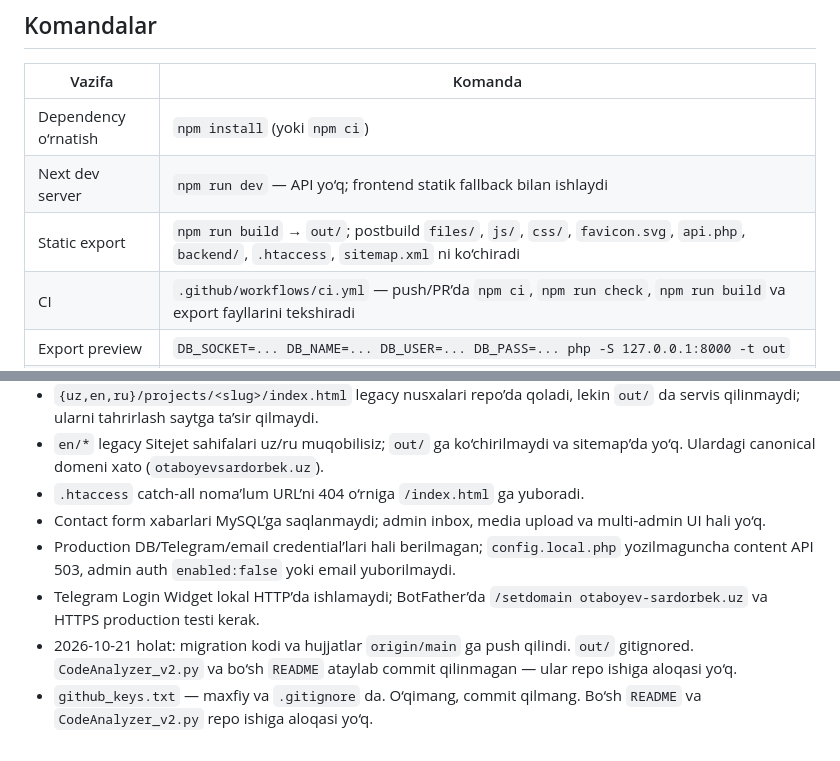
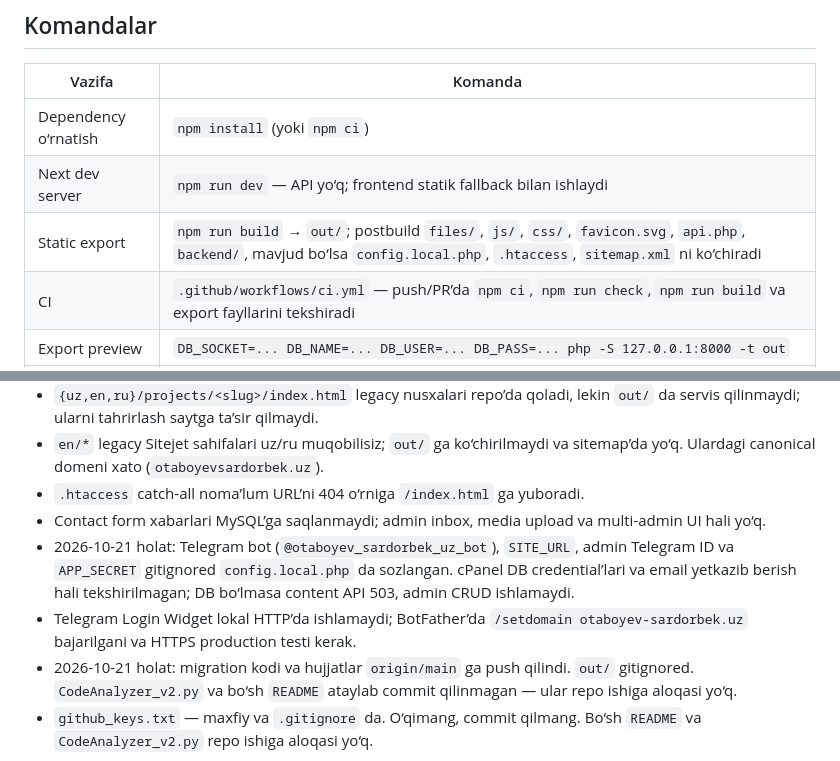
Before and after one commit to otaboyevsardorbek1/otaboyev-sardorbek.uz, a Markdown page: AGENTS.md, 2 parts joined by grey strips. Drawn GitHub-style.

```diff
--- a/AGENTS.md
+++ b/AGENTS.md
@@ -10,7 +10,7 @@ Oxirgi audit: **2026-10-21**. Joriy ish va backlog — [tz.md](tz.md), uzoq mudd
 |---|---|
 | Dependency o‘rnatish | `npm install` (yoki `npm ci`) |
 | Next dev server | `npm run dev` — API yo‘q; frontend statik fallback bilan ishlaydi |
-| Static export | `npm run build` → `out/`; postbuild `files/`, `js/`, `css/`, `favicon.svg`, `api.php`, `backend/`, `.htaccess`, `sitemap.xml` ni ko‘chiradi |
+| Static export | `npm run build` → `out/`; postbuild `files/`, `js/`, `css/`, `favicon.svg`, `api.php`, `backend/`, mavjud bo‘lsa `config.local.php`, `.htaccess`, `sitemap.xml` ni ko‘chiradi |
 | CI | `.github/workflows/ci.yml` — push/PR’da `npm ci`, `npm run check`, `npm run build` va export fayllarini tekshiradi |
 | Export preview | `DB_SOCKET=... DB_NAME=... DB_USER=... DB_PASS=... php -S 127.0.0.1:8000 -t out` |
 | Sintaksis tekshiruvi | `npm run check` — `php -l api.php`, backend fayllari, `node --check js/portfolio.js`; JSX ni `npm run build` tekshiradi |
@@ -139,8 +139,8 @@ GitHub bo‘limi tashqi `api.github.com` ga bog‘liq (tokensiz, rate limit bor)
 - `en/*` legacy Sitejet sahifalari uz/ru muqobilisiz; `out/` ga ko‘chirilmaydi va sitemap’da yo‘q. Ulardagi canonical domeni xato (`otaboyevsardorbek.uz`).
 - `.htaccess` catch-all noma’lum URL’ni 404 o‘rniga `/index.html` ga yuboradi.
 - Contact form xabarlari MySQL’ga saqlanmaydi; admin inbox, media upload va multi-admin UI hali yo‘q.
-- Production DB/Telegram/email credential’lari hali berilmagan; `config.local.php` yozilmaguncha content API 503, admin auth `enabled:false` yoki email yuborilmaydi.
-- Telegram Login Widget lokal HTTP’da ishlamaydi; BotFather’da `/setdomain otaboyev-sardorbek.uz` va HTTPS production testi kerak.
+- 2026-10-21 holat: Telegram bot (`@otaboyev_sardorbek_uz_bot`), `SITE_URL`, admin Telegram ID va `APP_SECRET` gitignored `config.local.php` da sozlangan. cPanel DB credential’lari va email yetkazib berish hali tekshirilmagan; DB bo‘lmasa content API 503, admin CRUD ishlamaydi.
+- Telegram Login Widget lokal HTTP’da ishlamaydi; BotFather’da `/setdomain otaboyev-sardorbek.uz` bajarilgani va HTTPS production testi kerak.
 - 2026-10-21 holat: migration kodi va hujjatlar `origin/main` ga push qilindi. `out/` gitignored. `CodeAnalyzer_v2.py` va bo‘sh `README` ataylab commit qilinmagan — ular repo ishiga aloqasi yo‘q.
 - `github_keys.txt` — maxfiy va `.gitignore` da. O‘qimang, commit qilmang. Bo‘sh `README` va `CodeAnalyzer_v2.py` repo ishiga aloqasi yo‘q.
 
```
Also changed, not shown: README.md (+2 -1 lines), tz.md (+4 -4 lines).
